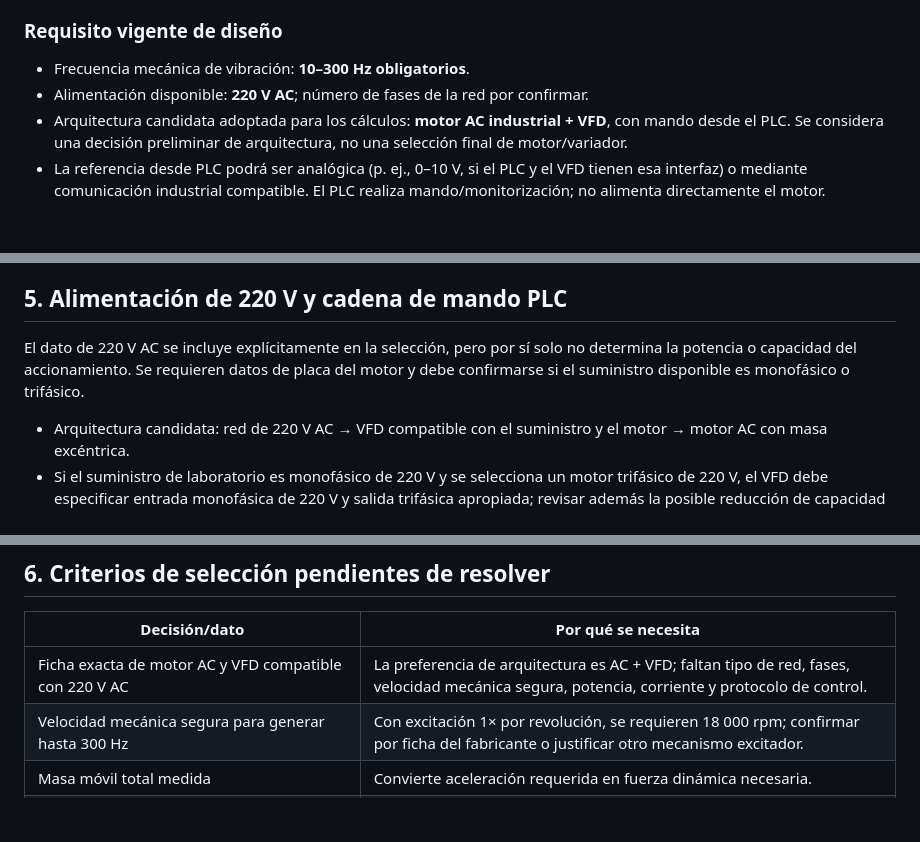
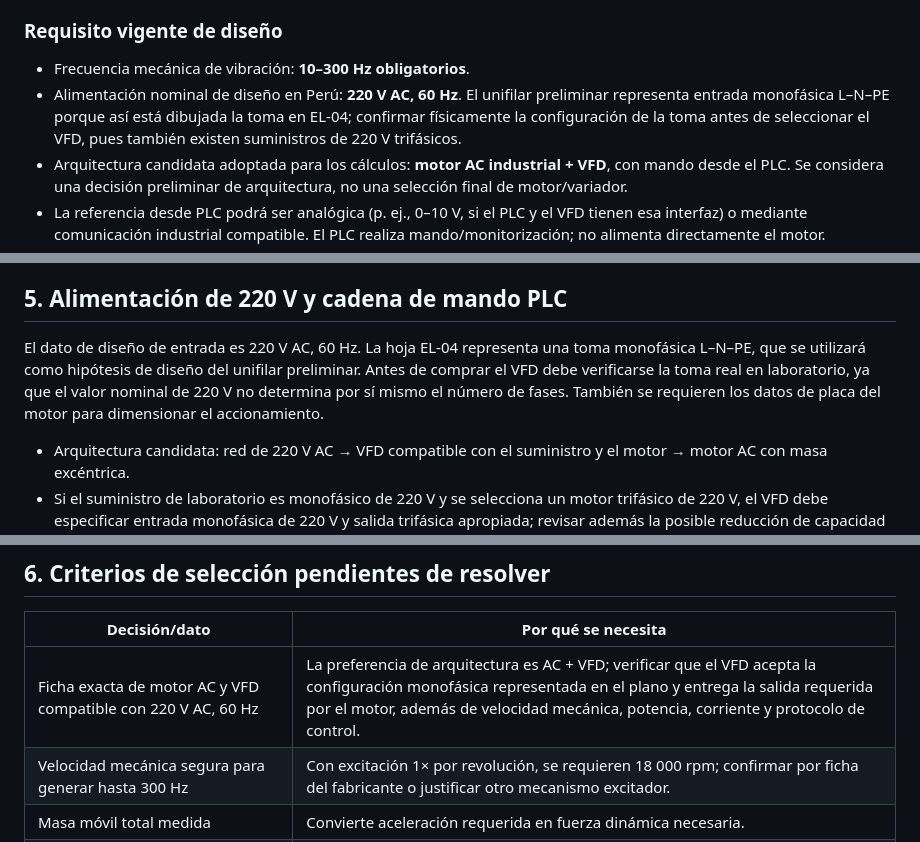
Before and after one commit to Kaiross44/tesis, a Markdown page: docs/seleccion_actuadores_memoria_calculo.md, 3 parts joined by grey strips. Drawn GitHub-style; blank space fills up the shorter version.

Commit message:
docs: record 220 VAC 60 Hz supply basis for cabinet unifilar

```diff
--- a/docs/seleccion_actuadores_memoria_calculo.md
+++ b/docs/seleccion_actuadores_memoria_calculo.md
@@ -11,7 +11,7 @@ El informe anterior del proyecto propone un **motor con masa excéntrica**, una
 
 ### Requisito vigente de diseño
 - Frecuencia mecánica de vibración: **10–300 Hz obligatorios**.
-- Alimentación disponible: **220 V AC**; número de fases de la red por confirmar.
+- Alimentación nominal de diseño en Perú: **220 V AC, 60 Hz**. El unifilar preliminar representa entrada monofásica L–N–PE porque así está dibujada la toma en EL-04; confirmar físicamente la configuración de la toma antes de seleccionar el VFD, pues también existen suministros de 220 V trifásicos.
 - Arquitectura candidata adoptada para los cálculos: **motor AC industrial + VFD**, con mando desde el PLC. Se considera una decisión preliminar de arquitectura, no una selección final de motor/variador.
 - La referencia desde PLC podrá ser analógica (p. ej., 0–10 V, si el PLC y el VFD tienen esa interfaz) o mediante comunicación industrial compatible. El PLC realiza mando/monitorización; no alimenta directamente el motor.
 - La aceleración de ensayo se debe justificar desde los requisitos de caracterización y validarse contra la capacidad real del conjunto. El antiguo rango 0,5–5 g se conserva como antecedente hasta confirmar si continúa vigente y si la magnitud es pico o RMS.
@@ -105,7 +105,7 @@ Con masa excéntrica fija, la fuerza generada escala como (f_v^2). Por tanto, la
 
 ## 5. Alimentación de 220 V y cadena de mando PLC
 
-El dato de 220 V AC se incluye explícitamente en la selección, pero por sí solo no determina la potencia o capacidad del accionamiento. Se requieren datos de placa del motor y debe confirmarse si el suministro disponible es monofásico o trifásico.
+El dato de diseño de entrada es 220 V AC, 60 Hz. La hoja EL-04 representa una toma monofásica L–N–PE, que se utilizará como hipótesis de diseño del unifilar preliminar. Antes de comprar el VFD debe verificarse la toma real en laboratorio, ya que el valor nominal de 220 V no determina por sí mismo el número de fases. También se requieren los datos de placa del motor para dimensionar el accionamiento.
 
 - Arquitectura candidata: red de 220 V AC → VFD compatible con el suministro y el motor → motor AC con masa excéntrica.
 - Si el suministro de laboratorio es monofásico de 220 V y se selecciona un motor trifásico de 220 V, el VFD debe especificar entrada monofásica de 220 V y salida trifásica apropiada; revisar además la posible reducción de capacidad del VFD cuando trabaja con entrada monofásica.
@@ -117,7 +117,7 @@ El dato de 220 V AC se incluye explícitamente en la selección, pero por sí so
 
 | Decisión/dato | Por qué se necesita |
 |---|---|
-| Ficha exacta de motor AC y VFD compatible con 220 V AC | La preferencia de arquitectura es AC + VFD; faltan tipo de red, fases, velocidad mecánica segura, potencia, corriente y protocolo de control. |
+| Ficha exacta de motor AC y VFD compatible con 220 V AC, 60 Hz | La preferencia de arquitectura es AC + VFD; verificar que el VFD acepta la configuración monofásica representada en el plano y entrega la salida requerida por el motor, además de velocidad mecánica, potencia, corriente y protocolo de control. |
 | Velocidad mecánica segura para generar hasta 300 Hz | Con excitación 1× por revolución, se requieren 18 000 rpm; confirmar por ficha del fabricante o justificar otro mecanismo excitador. |
 | Masa móvil total medida | Convierte aceleración requerida en fuerza dinámica necesaria. |
 | Perfil de aceleración deseado frente a frecuencia y convención pico/RMS | Evita confundir capacidad del actuador con requisito de ensayo. |
```
